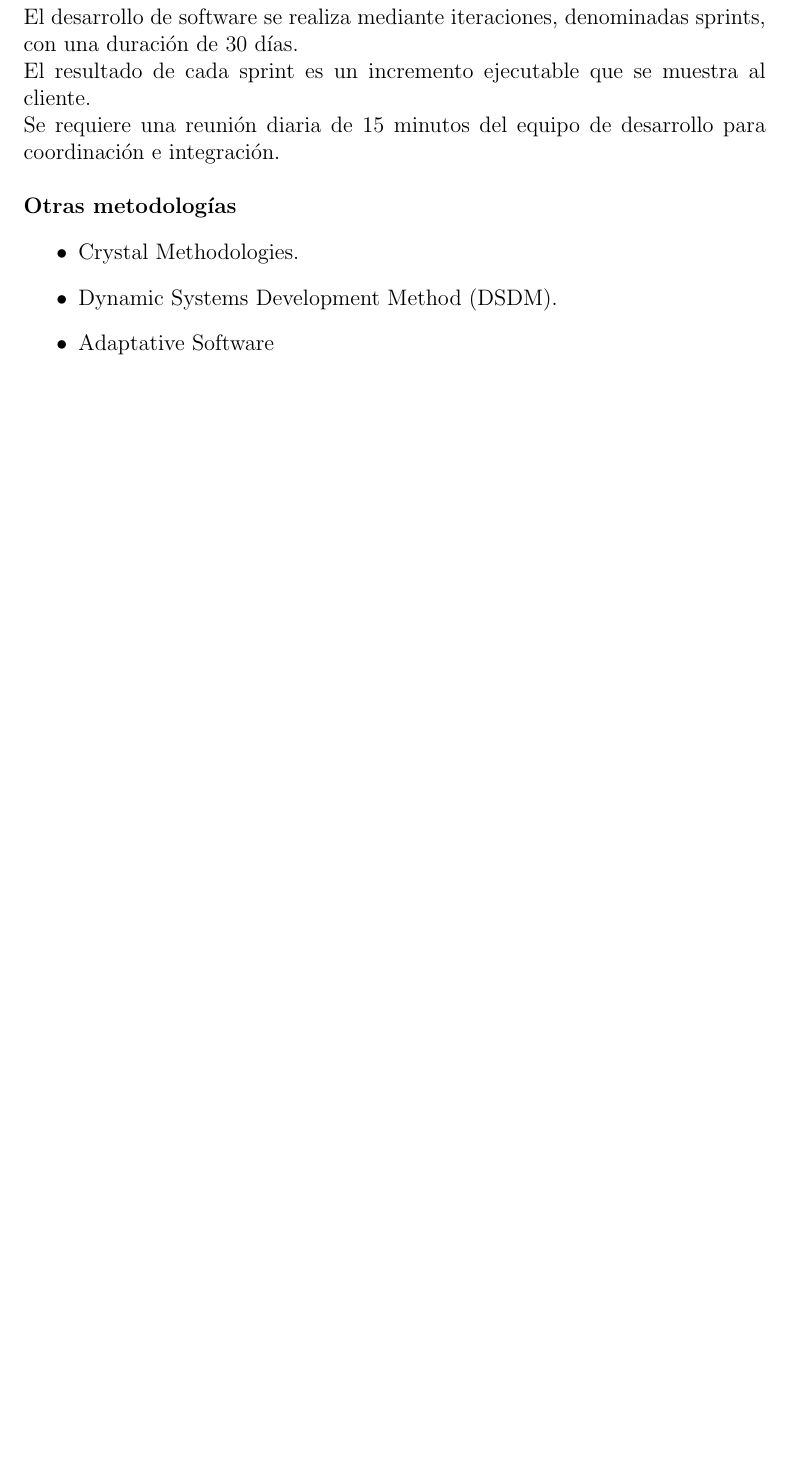
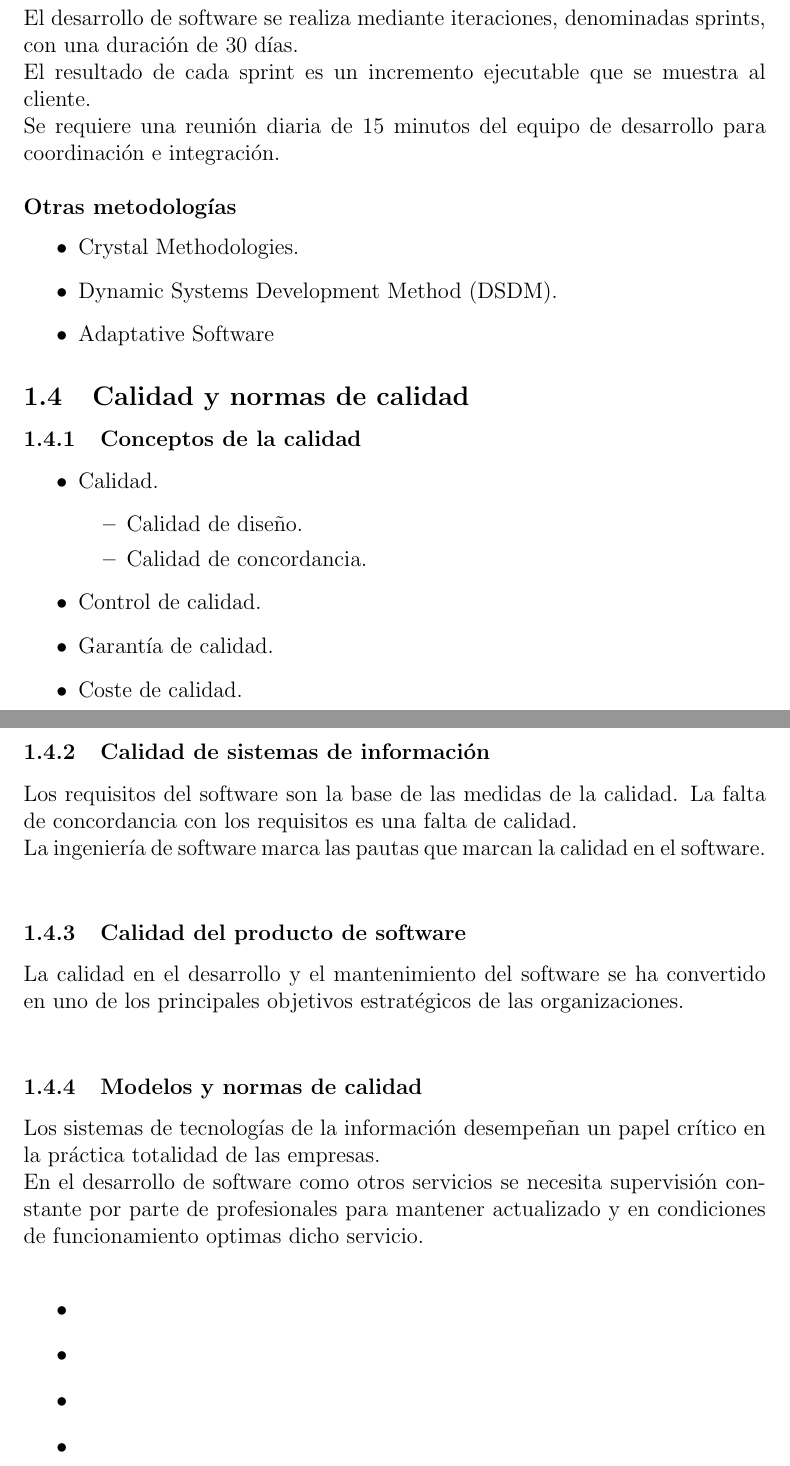
Before and after one commit to JosueHernandezR/Software_Engineering_3CV3, a LaTeX problem sheet (Tarea 1/Tarea1.tex): part of page 11 of 11 before the commit and two parts of pages 11 and 12 of 12 after it, the two joined at a grey line, cut so that both start at the same text, the shorter picture padded with empty space. Compiled offline with pdfLaTeX.

Commit message:
Inicio de unidad 4

```diff
--- a/Tarea 1/Tarea1.tex
+++ b/Tarea 1/Tarea1.tex
@@ -419,10 +419,40 @@ coordinación e integración.\\ \\
     \item Dynamic Systems Development Method (DSDM).
     \item Adaptative Software
 \end{itemize}
+\subsection{Calidad y normas de calidad}
+\subsubsection{Conceptos de la calidad}
+\begin{itemize}
+    \item Calidad.
+    \begin{itemize}
+        \item Calidad de diseño.
+        \item Calidad de concordancia.
+    \end{itemize}
+    \item Control de calidad.
+    \item Garantía de calidad.
+    \item Coste de calidad.
+\end{itemize}
+\subsubsection{Calidad de sistemas de información}
+Los requisitos del software son la base de las medidas de la calidad. La falta de
+concordancia con los requisitos es una falta de calidad.\\
+La ingeniería de software marca las pautas que marcan la calidad en el software.\\
+\subsubsection{Calidad del producto de software}
+La calidad en el desarrollo y el mantenimiento del software se ha convertido en uno
+de los principales objetivos estratégicos de las organizaciones. \\
+\subsubsection{Modelos y normas de calidad}
+Los sistemas de tecnologías de la información desempeñan un papel crítico en la
+práctica totalidad de las empresas.\\
+En el desarrollo de software como otros servicios se necesita supervisión constante
+por parte de profesionales para mantener actualizado y en condiciones de
+funcionamiento optimas dicho servicio.\\
+\begin{itemize}
+    \item \textbf{}
+    \item \textbf{}
+    \item \textbf{}
+    \item \textbf{}
+
+\end{itemize}
 
 
-
-%\subsection{Calidad y normas de calidad}
 %\subsection{Modelos de madurez}
 %\subsection{Temas selectos}
 
```
Also changed, not shown: Tarea 1/Tarea1.pdf.
